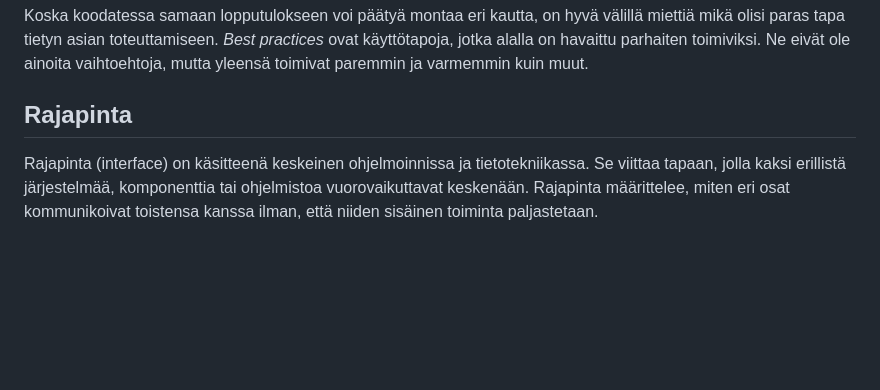
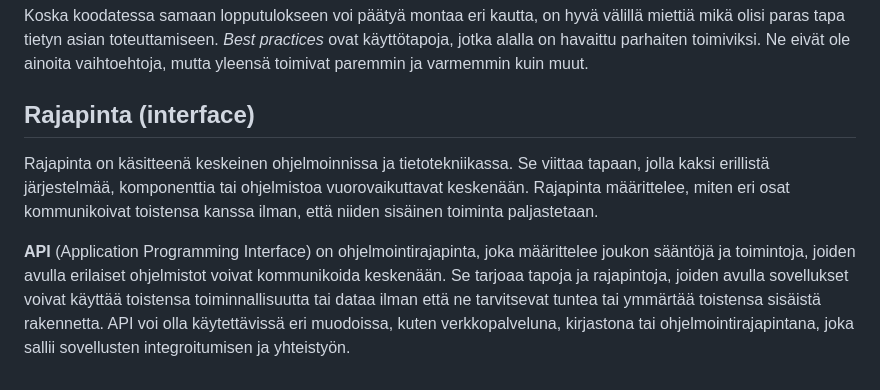
Before and after one commit to bc-web-ohjelmistokehitys/JS_WP24K, a Markdown page: 05_osa/termejä.md, the part around the change. Drawn GitHub-style; blank space fills up the shorter version.

Commit message:
update 'termejä' in osa 5

```diff
--- a/05_osa/termejä.md
+++ b/05_osa/termejä.md
@@ -31,6 +31,8 @@ Tämä on erityisen hyödyllistä tehtävissä, jotka voivat kestää pitkään,
 
 Koska koodatessa samaan lopputulokseen voi päätyä montaa eri kautta, on hyvä välillä miettiä mikä olisi paras tapa tietyn asian toteuttamiseen. _Best practices_ ovat käyttötapoja, jotka alalla on havaittu parhaiten toimiviksi. Ne eivät ole ainoita vaihtoehtoja, mutta yleensä toimivat paremmin ja varmemmin kuin muut.
 
-## Rajapinta
+## Rajapinta (interface)
 
-Rajapinta (interface) on käsitteenä keskeinen ohjelmoinnissa ja tietotekniikassa. Se viittaa tapaan, jolla kaksi erillistä järjestelmää, komponenttia tai ohjelmistoa vuorovaikuttavat keskenään. Rajapinta määrittelee, miten eri osat kommunikoivat toistensa kanssa ilman, että niiden sisäinen toiminta paljastetaan.
+Rajapinta on käsitteenä keskeinen ohjelmoinnissa ja tietotekniikassa. Se viittaa tapaan, jolla kaksi erillistä järjestelmää, komponenttia tai ohjelmistoa vuorovaikuttavat keskenään. Rajapinta määrittelee, miten eri osat kommunikoivat toistensa kanssa ilman, että niiden sisäinen toiminta paljastetaan.
+
+**API** (Application Programming Interface) on ohjelmointirajapinta, joka määrittelee joukon sääntöjä ja toimintoja, joiden avulla erilaiset ohjelmistot voivat kommunikoida keskenään. Se tarjoaa tapoja ja rajapintoja, joiden avulla sovellukset voivat käyttää toistensa toiminnallisuutta tai dataa ilman että ne tarvitsevat tuntea tai ymmärtää toistensa sisäistä rakennetta. API voi olla käytettävissä eri muodoissa, kuten verkkopalveluna, kirjastona tai ohjelmointirajapintana, joka sallii sovellusten integroitumisen ja yhteistyön.
```
